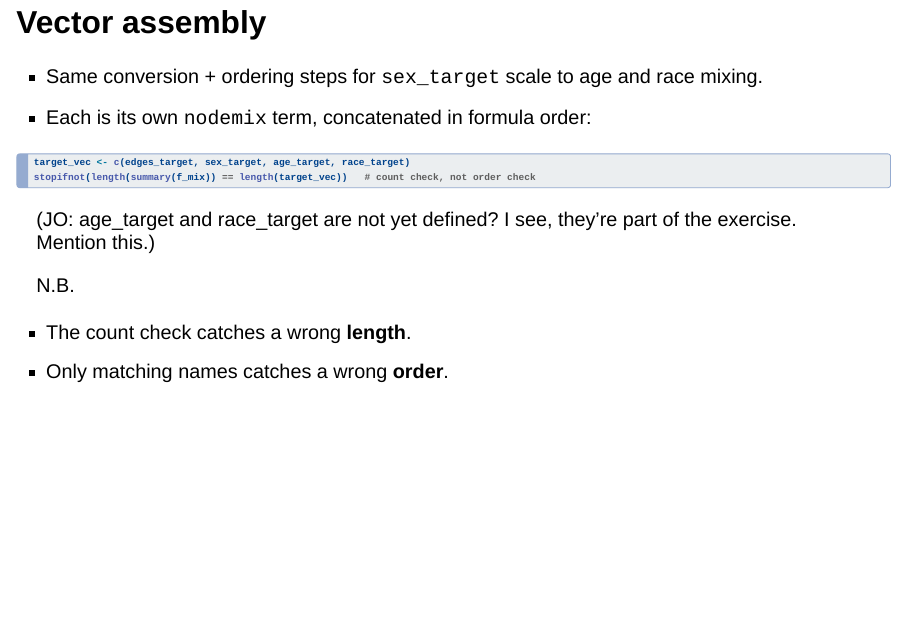
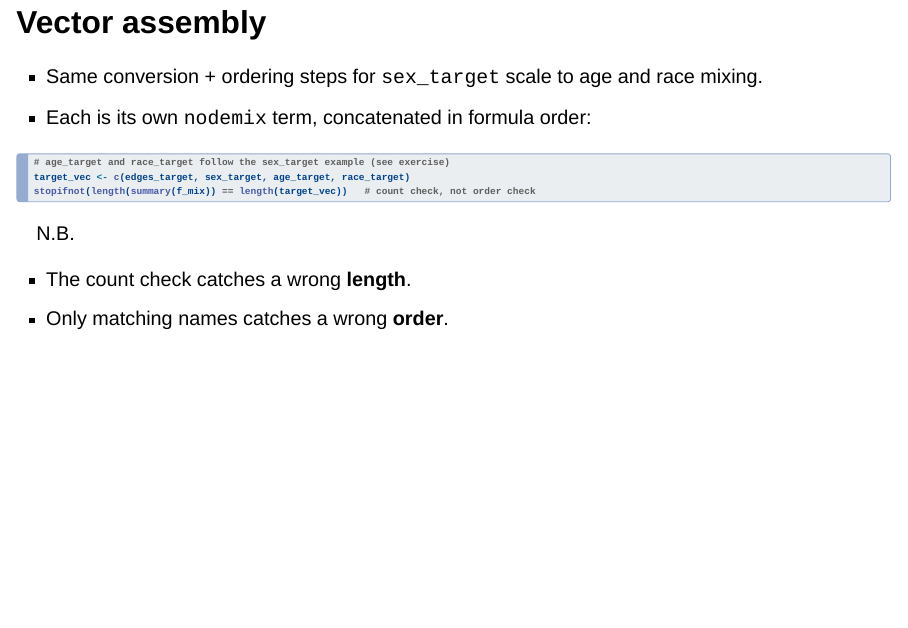
Before and after one commit to khanna-lab/ssc-ergm-hepcep, a Quarto document (modules/02-network-targets.qmd): page 13 of 15. Rendered offline with R 4.5, knitr and Pandoc in place of Quarto, with nearby package versions; drawn as Slidy slides in place of the format the file asks for.

Commit message:
last comment on race_ and edge_target

````diff
--- a/modules/02-network-targets.qmd
+++ b/modules/02-network-targets.qmd
@@ -290,10 +290,10 @@ scales to any `nodemix` term, not just sex.
 - Each is its own `nodemix` term, concatenated in formula order:
 
 ```r
+# age_target and race_target follow the sex_target example (see exercise)
 target_vec <- c(edges_target, sex_target, age_target, race_target)
 stopifnot(length(summary(f_mix)) == length(target_vec))   # count check, not order check
 ```
-(JO: age_target and race_target are not yet defined? I see, they're part of the exercise. Mention this.)
 
 N.B.
 
````
